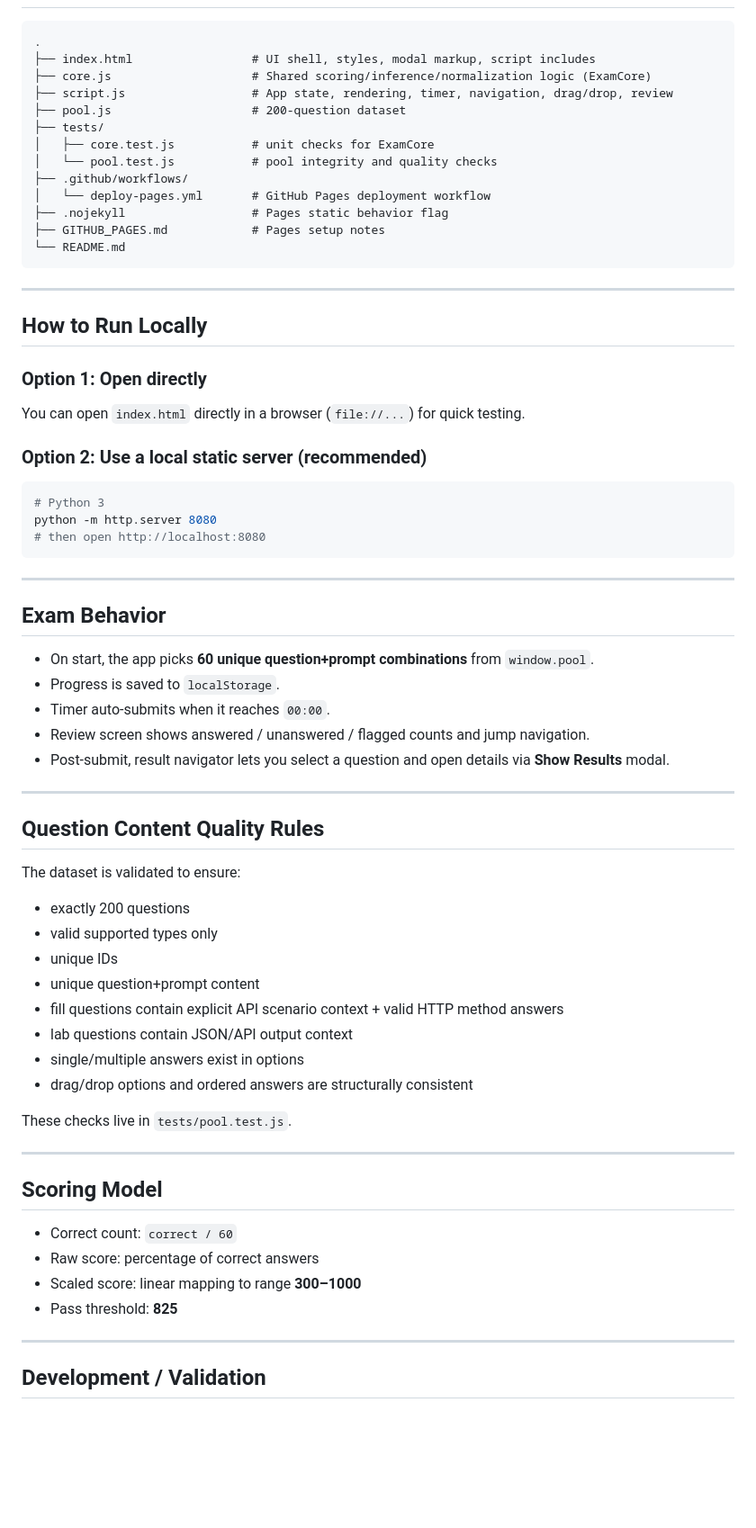
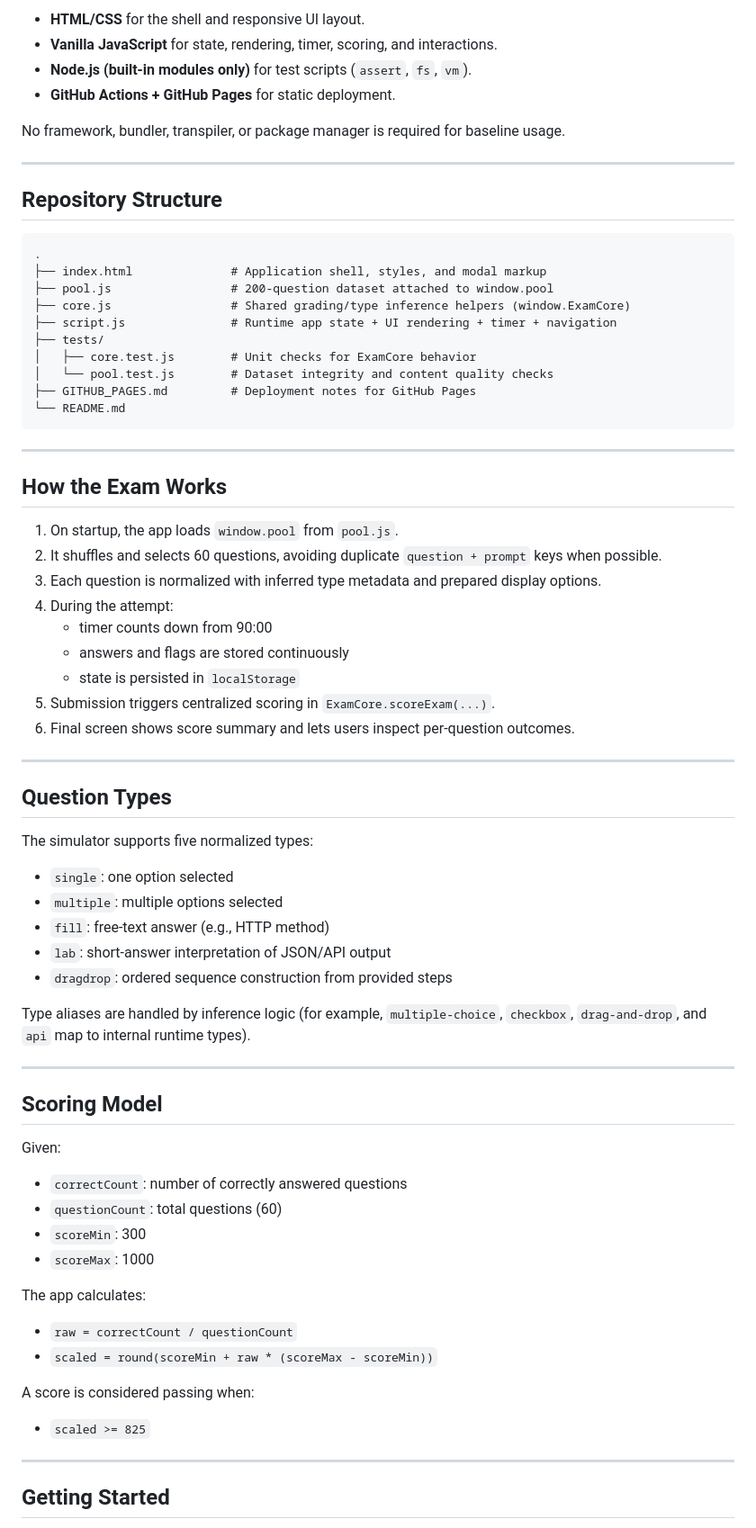
Before and after one commit to Spaenny/a, a Markdown page: README.md, the part around one of its changes. Shown at 90% size. Rendered like a GitHub page; blank space fills up the shorter version.

Commit message:
docs: expand README with detailed project guide

````diff
--- a/README.md
+++ b/README.md
@@ -35,73 +74,76 @@ A production-style, browser-based CCNP ENAUTO practice simulator built as a stat
+- **HTML/CSS** for the shell and responsive UI layout.
+- **Vanilla JavaScript** for state, rendering, timer, scoring, and interactions.
+- **Node.js (built-in modules only)** for test scripts (`assert`, `fs`, `vm`).
+- **GitHub Actions + GitHub Pages** for static deployment.
+
+No framework, bundler, transpiler, or package manager is required for baseline usage.
+
+---
+
+## Repository Structure
 
 ```text
 .
-├── index.html                 # UI shell, styles, modal markup, script includes
-├── core.js                    # Shared scoring/inference/normalization logic (ExamCore)
-├── script.js                  # App state, rendering, timer, navigation, drag/drop, review
-├── pool.js                    # 200-question dataset
+├── index.html              # Application shell, styles, and modal markup
+├── pool.js                 # 200-question dataset attached to window.pool
+├── core.js                 # Shared grading/type inference helpers (window.ExamCore)
+├── script.js               # Runtime app state + UI rendering + timer + navigation
 ├── tests/
-│   ├── core.test.js           # unit checks for ExamCore
-│   └── pool.test.js           # pool integrity and quality checks
-├── .github/workflows/
-│   └── deploy-pages.yml       # GitHub Pages deployment workflow
-├── .nojekyll                  # Pages static behavior flag
-├── GITHUB_PAGES.md            # Pages setup notes
+│   ├── core.test.js        # Unit checks for ExamCore behavior
+│   └── pool.test.js        # Dataset integrity and content quality checks
+├── GITHUB_PAGES.md         # Deployment notes for GitHub Pages
 └── README.md
 ```
 
 ---
 
-## How to Run Locally
+## How the Exam Works
 
-### Option 1: Open directly
-
-You can open `index.html` directly in a browser (`file://...`) for quick testing.
-
-### Option 2: Use a local static server (recommended)
-
-```bash
-# Python 3
-python -m http.server 8080
-# then open http://localhost:8080
-```
+1. On startup, the app loads `window.pool` from `pool.js`.
+2. It shuffles and selects 60 questions, avoiding duplicate `question + prompt` keys when possible.
+3. Each question is normalized with inferred type metadata and prepared display options.
+4. During the attempt:
+   - timer counts down from 90:00
+   - answers and flags are stored continuously
+   - state is persisted in `localStorage`
+5. Submission triggers centralized scoring in `ExamCore.scoreExam(...)`.
+6. Final screen shows score summary and lets users inspect per-question outcomes.
 
 ---
 
-## Exam Behavior
+## Question Types
 
-- On start, the app picks **60 unique question+prompt combinations** from `window.pool`.
-- Progress is saved to `localStorage`.
-- Timer auto-submits when it reaches `00:00`.
-- Review screen shows answered / unanswered / flagged counts and jump navigation.
-- Post-submit, result navigator lets you select a question and open details via **Show Results** modal.
+The simulator supports five normalized types:
 
----
+- `single`: one option selected
+- `multiple`: multiple options selected
+- `fill`: free-text answer (e.g., HTTP method)
+- `lab`: short-answer interpretation of JSON/API output
+- `dragdrop`: ordered sequence construction from provided steps
 
-## Question Content Quality Rules
-
-The dataset is validated to ensure:
-
-- exactly 200 questions
-- valid supported types only
-- unique IDs
-- unique question+prompt content
-- fill questions contain explicit API scenario context + valid HTTP method answers
-- lab questions contain JSON/API output context
-- single/multiple answers exist in options
-- drag/drop options and ordered answers are structurally consistent
-
-These checks live in `tests/pool.test.js`.
+Type aliases are handled by inference logic (for example, `multiple-choice`, `checkbox`, `drag-and-drop`, and `api` map to internal runtime types).
 
 ---
 
 ## Scoring Model
 
-- Correct count: `correct / 60`
-- Raw score: percentage of correct answers
-- Scaled score: linear mapping to range **300–1000**
-- Pass threshold: **825**
+Given:
+
+- `correctCount`: number of correctly answered questions
+- `questionCount`: total questions (60)
+- `scoreMin`: 300
+- `scoreMax`: 1000
+
+The app calculates:
+
+- `raw = correctCount / questionCount`
+- `scaled = round(scoreMin + raw * (scoreMax - scoreMin))`
+
+A score is considered passing when:
+
+- `scaled >= 825`
 
 ---
 
-## Development / Validation
+## Getting Started
 
````
Also changed, not shown: other parts of README.md (+156 -41 lines).
